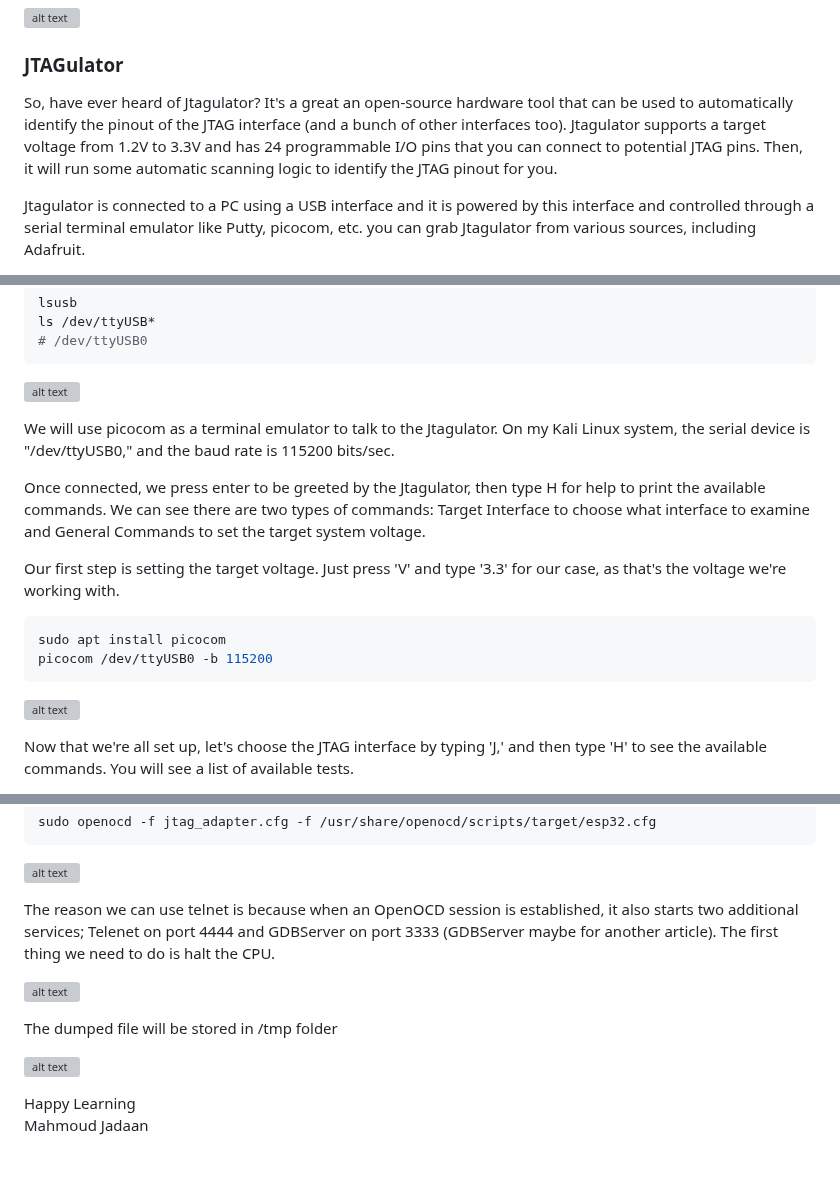
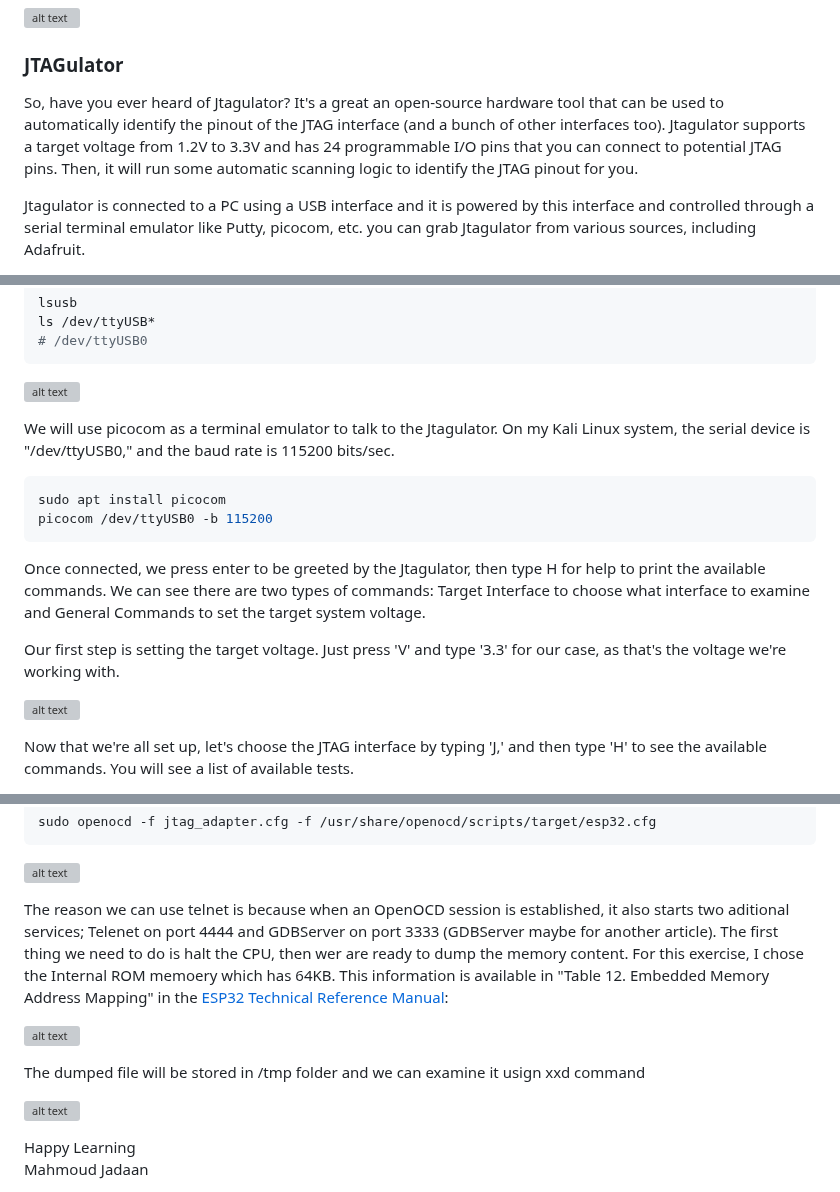
Before and after one commit to masjadaan/TechSecurityArticles, a Markdown page: DebugInterfaces/JTAG/JTAG Identification.md, 3 parts joined by grey strips. GitHub-like rendering; blank space fills up the shorter version; grey boxes are pictures that could not be loaded.

````diff
--- a/DebugInterfaces/JTAG/JTAG Identification.md
+++ b/DebugInterfaces/JTAG/JTAG Identification.md
@@ -90,7 +90,7 @@ Repeat this process for all pins and make a note of your findings. The two image
 
 
 ### JTAGulator
-So, have ever heard of Jtagulator? It's a great an open-source hardware tool that can be used to automatically identify the pinout of the JTAG interface (and a bunch of other interfaces too). Jtagulator supports a target voltage from 1.2V to 3.3V and has 24 programmable I/O pins that you can connect to potential JTAG pins. Then, it will run some automatic scanning logic to identify the JTAG pinout for you.
+So, have you ever heard of Jtagulator? It's a great an open-source hardware tool that can be used to automatically identify the pinout of the JTAG interface (and a bunch of other interfaces too). Jtagulator supports a target voltage from 1.2V to 3.3V and has 24 programmable I/O pins that you can connect to potential JTAG pins. Then, it will run some automatic scanning logic to identify the JTAG pinout for you.
 
 Jtagulator is connected to a PC using a USB interface and it is powered by this interface and controlled through a serial terminal emulator like Putty, picocom, etc. you can grab Jtagulator from various sources, including Adafruit.
 
@@ -120,14 +120,14 @@ ls /dev/ttyUSB*
 
 We will use picocom as a terminal emulator to talk to the Jtagulator. On my Kali Linux system, the serial device is "/dev/ttyUSB0," and the baud rate is 115200 bits/sec.
 
+```sh
+sudo apt install picocom
+picocom /dev/ttyUSB0 -b 115200
+```
 Once connected, we press enter to be greeted by the Jtagulator, then type H for help to print the available commands. We can see there are two types of commands: Target Interface to choose what interface to examine and General Commands to set the target system voltage.
 
 Our first step is setting the target voltage. Just press 'V' and type '3.3' for our case, as that's the voltage we're working with.
 
-```sh
-sudo apt install picocom
-picocom /dev/ttyUSB0 -b 115200
-```
 
 ![alt text](https://github.com/masjadaan/TechSecurityArticles/blob/main/DebugInterfaces/JTAG/Images/picocom.png)
 
@@ -203,11 +203,11 @@ sudo openocd -f jtag_adapter.cfg -f /usr/share/openocd/scripts/target/esp32.cfg
 
 ![alt text](https://github.com/masjadaan/TechSecurityArticles/blob/main/DebugInterfaces/JTAG/Images/openocd.png)
 
-The reason we can use telnet is because when an OpenOCD session is established, it also starts two additional services; Telenet on port 4444 and GDBServer on port 3333 (GDBServer maybe for another article). The first thing we need to do is halt the CPU.
+The reason we can use telnet is because when an OpenOCD session is established, it also starts two aditional services; Telenet on port 4444 and GDBServer on port 3333 (GDBServer maybe for another article). The first thing we need to do is halt the CPU, then wer are ready to dump the memory content. For this exercise, I chose the Internal ROM memoery which has 64KB. This information is available in "Table 12. Embedded Memory Address Mapping" in the [ESP32 Technical Reference Manual](https://www.espressif.com/sites/default/files/documentation/esp32_technical_reference_manual_en.pdf):
 
 ![alt text](https://github.com/masjadaan/TechSecurityArticles/blob/main/DebugInterfaces/JTAG/Images/dumpFirmware.png)
 
-The dumped file will be stored in /tmp folder
+The dumped file will be stored in /tmp folder and we can examine it usign xxd command
 
 ![alt text](https://github.com/masjadaan/TechSecurityArticles/blob/main/DebugInterfaces/JTAG/Images/examinFirmware.png)
 
````
